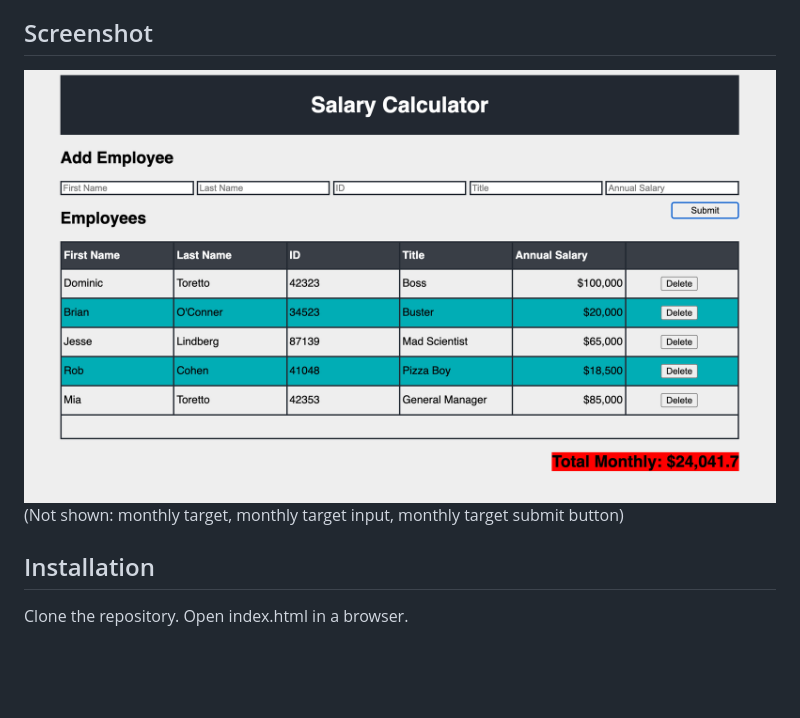
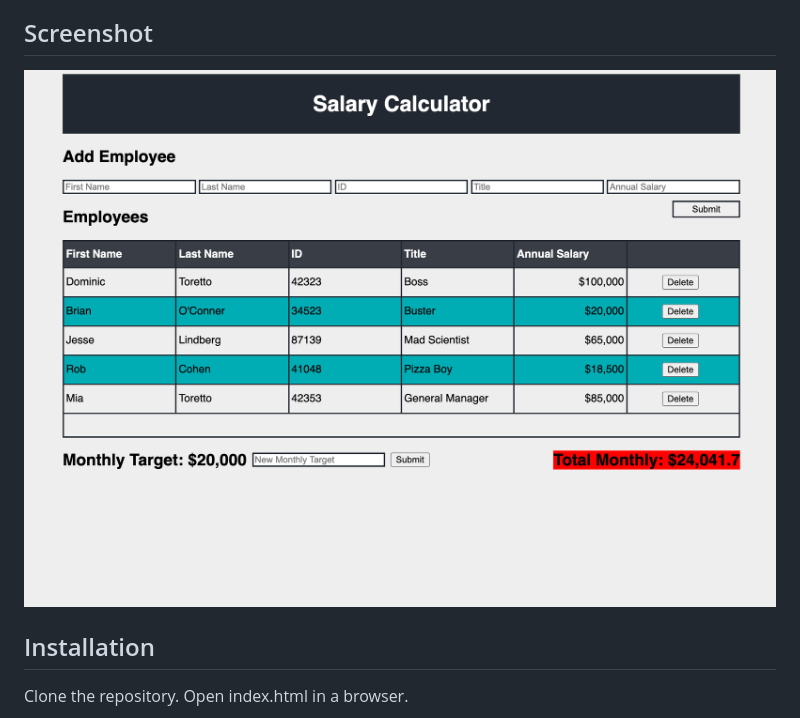
Before and after one commit to husomichael/jquery-salary-calculator, a Markdown page: README.md, the part around the change. GitHub-like rendering; pictures changed too: calculator-screenshot.png; blank space fills up the shorter version.

Commit message:
updated README.md with a new screenshot for the monthly target

```diff
--- a/README.md
+++ b/README.md
@@ -24,7 +24,7 @@ Monthly target is displayed on the DOM, next to a monthly target input, and a su
 
 ## Screenshot
 
-![App-Screenshot](calculator-screenshot.png) (Not shown: monthly target, monthly target input, monthly target submit button)
+![App-Screenshot](calculator-screenshot.png)
 
 ## Installation
 
```
Also changed, not shown: 1 other file.
